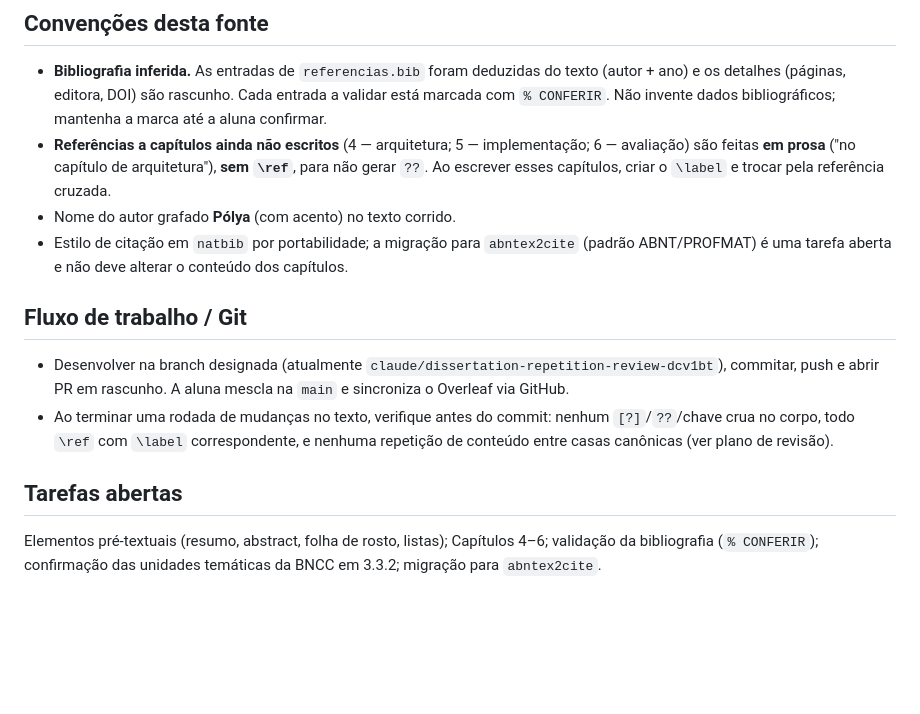
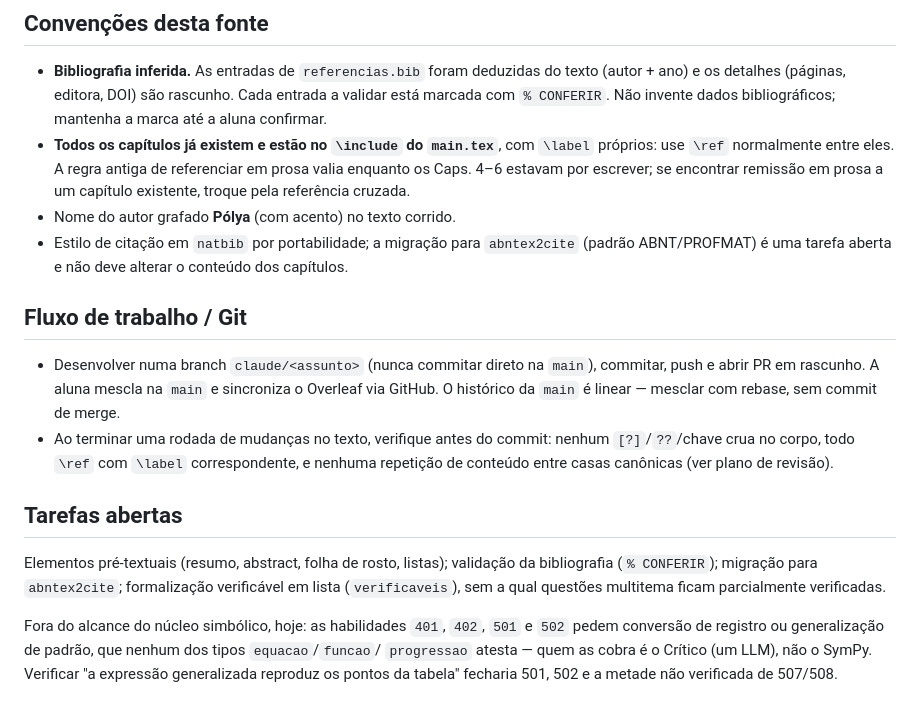
Before and after one commit to 1moi6/isabela, a Markdown page: CLAUDE.md, the part around one of its changes. Drawn GitHub-style; blank space fills up the shorter version.

```diff
--- a/CLAUDE.md
+++ b/CLAUDE.md
@@ -103,23 +130,31 @@ Cada arquivo de capítulo tem um cabeçalho em comentário `% =====` que reafirm
 - **Bibliografia inferida.** As entradas de `referencias.bib` foram deduzidas do texto (autor + ano) e
   os detalhes (páginas, editora, DOI) são rascunho. Cada entrada a validar está marcada com
   `% CONFERIR`. Não invente dados bibliográficos; mantenha a marca até a aluna confirmar.
-- **Referências a capítulos ainda não escritos** (4 — arquitetura; 5 — implementação; 6 — avaliação)
-  são feitas **em prosa** ("no capítulo de arquitetura"), **sem `\ref`**, para não gerar `??`. Ao
-  escrever esses capítulos, criar o `\label` e trocar pela referência cruzada.
+- **Todos os capítulos já existem e estão no `\include` do `main.tex`**, com `\label` próprios:
+  use `\ref` normalmente entre eles. A regra antiga de referenciar em prosa valia enquanto os
+  Caps. 4–6 estavam por escrever; se encontrar remissão em prosa a um capítulo existente, troque
+  pela referência cruzada.
 - Nome do autor grafado **Pólya** (com acento) no texto corrido.
 - Estilo de citação em `natbib` por portabilidade; a migração para `abntex2cite` (padrão ABNT/PROFMAT)
   é uma tarefa aberta e não deve alterar o conteúdo dos capítulos.
 
 ## Fluxo de trabalho / Git
 
-- Desenvolver na branch designada (atualmente `claude/dissertation-repetition-review-dcv1bt`), commitar,
-  push e abrir PR em rascunho. A aluna mescla na `main` e sincroniza o Overleaf via GitHub.
+- Desenvolver numa branch `claude/<assunto>` (nunca commitar direto na `main`), commitar, push e
+  abrir PR em rascunho. A aluna mescla na `main` e sincroniza o Overleaf via GitHub. O histórico
+  da `main` é linear — mesclar com rebase, sem commit de merge.
 - Ao terminar uma rodada de mudanças no texto, verifique antes do commit: nenhum `[?]`/`??`/chave crua
   no corpo, todo `\ref` com `\label` correspondente, e nenhuma repetição de conteúdo entre casas
   canônicas (ver plano de revisão).
 
 ## Tarefas abertas
 
-Elementos pré-textuais (resumo, abstract, folha de rosto, listas); Capítulos 4–6; validação da
-bibliografia (`% CONFERIR`); confirmação das unidades temáticas da BNCC em 3.3.2; migração para
-`abntex2cite`.
+Elementos pré-textuais (resumo, abstract, folha de rosto, listas); validação da bibliografia
+(`% CONFERIR`); migração para `abntex2cite`; formalização verificável em lista
+(`verificaveis`), sem a qual questões multitema ficam parcialmente verificadas.
+
+Fora do alcance do núcleo simbólico, hoje: as habilidades `401`, `402`, `501` e `502` pedem
+conversão de registro ou generalização de padrão, que nenhum dos tipos `equacao`/`funcao`/
+`progressao` atesta — quem as cobra é o Crítico (um LLM), não o SymPy. Verificar "a expressão
+generalizada reproduz os pontos da tabela" fecharia 501, 502 e a metade não verificada de
+507/508.
```
Also changed, not shown: other parts of CLAUDE.md (+36 -9 lines).
